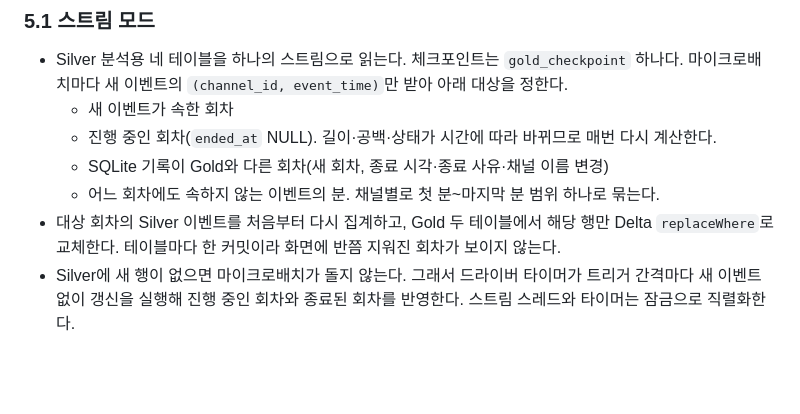
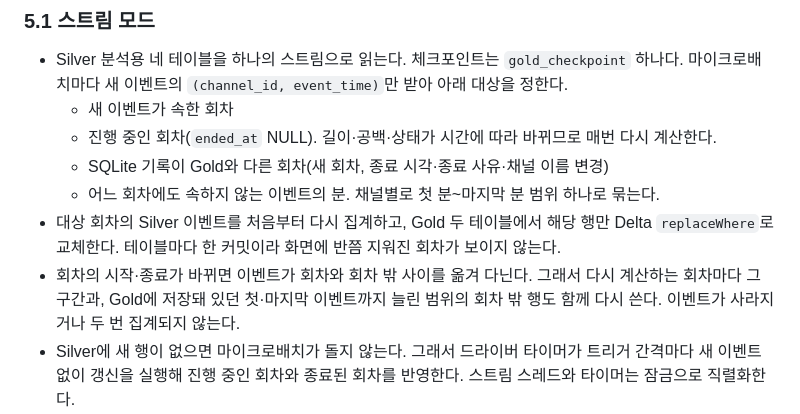
Before and after one commit to Recklehs/chzzk-chat-pipeline, a Markdown page: docs/gold-data-contract.md, the part around the change. Rendered like a GitHub page; blank space fills up the shorter version.

```diff
--- a/docs/gold-data-contract.md
+++ b/docs/gold-data-contract.md
@@ -105,6 +105,7 @@ flowchart LR
   - SQLite 기록이 Gold와 다른 회차(새 회차, 종료 시각·종료 사유·채널 이름 변경)
   - 어느 회차에도 속하지 않는 이벤트의 분. 채널별로 첫 분~마지막 분 범위 하나로 묶는다.
 - 대상 회차의 Silver 이벤트를 처음부터 다시 집계하고, Gold 두 테이블에서 해당 행만 Delta `replaceWhere`로 교체한다. 테이블마다 한 커밋이라 화면에 반쯤 지워진 회차가 보이지 않는다.
+- 회차의 시작·종료가 바뀌면 이벤트가 회차와 회차 밖 사이를 옮겨 다닌다. 그래서 다시 계산하는 회차마다 그 구간과, Gold에 저장돼 있던 첫·마지막 이벤트까지 늘린 범위의 회차 밖 행도 함께 다시 쓴다. 이벤트가 사라지거나 두 번 집계되지 않는다.
 - Silver에 새 행이 없으면 마이크로배치가 돌지 않는다. 그래서 드라이버 타이머가 트리거 간격마다 새 이벤트 없이 갱신을 실행해 진행 중인 회차와 종료된 회차를 반영한다. 스트림 스레드와 타이머는 잠금으로 직렬화한다.
 - Gold가 처음 실행되어 Gold 테이블이 없으면 첫 갱신은 `--full`과 같은 전체 계산을 한다. 체크포인트 없이 시작한 스트림의 첫 배치는 Silver 전체를 받으므로 결과도 같다.
 - Silver는 후원·선물 업무 키 충돌 때만 기존 행을 지운다(2026-10-14 기준 후원 710건 중 0건). 스트림은 `skipChangeCommits`로 그 커밋을 건너뛰어 멈추지 않는다. 진행 중인 회차는 매번 다시 계산되므로 자동으로 반영되고, 종료된 회차는 `--full` 전까지 지워진 행이 남는다. Silver 로그의 `removed`가 0보다 크면 `--full`을 실행한다.
```
Also changed, not shown: docs/decisions/2026-10-18-gold-live-refresh.md (+1 -0 lines).
